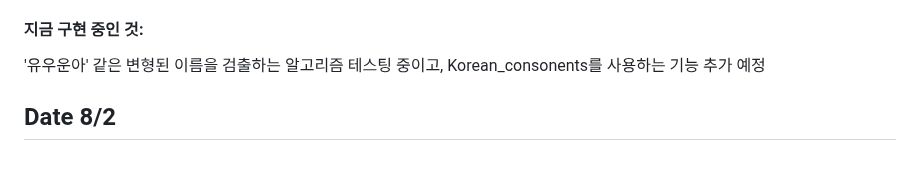
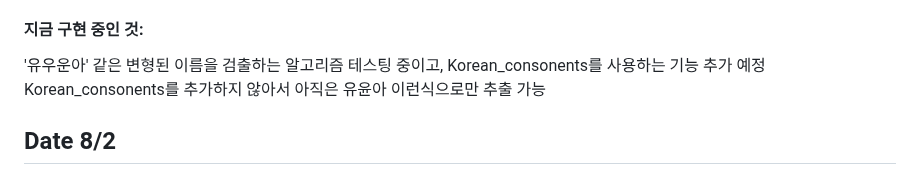
Before and after one commit to Dae-Study/D-Study, a Markdown page: README.md, the part around the change. Drawn GitHub-style.

```diff
--- a/README.md
+++ b/README.md
@@ -15,6 +15,7 @@ __3) Test: 이름 변형 감지 알고리즘 코드이고, 아직 구현 중!!__
 
 #### 지금 구현 중인 것:
 '유우운아' 같은 변형된 이름을 검출하는 알고리즘 테스팅 중이고, Korean_consonents를 사용하는 기능 추가 예정
+Korean_consonents를 추가하지 않아서 아직은 유윤아 이런식으로만 추출 가능
 
 ## Date 8/2
 ### 작업 설명:
```
